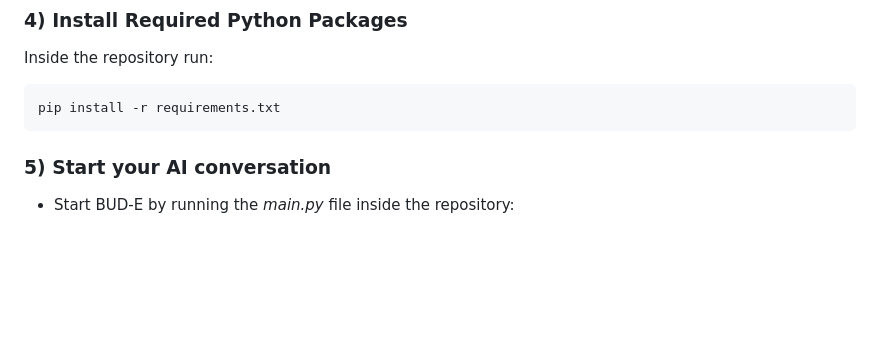
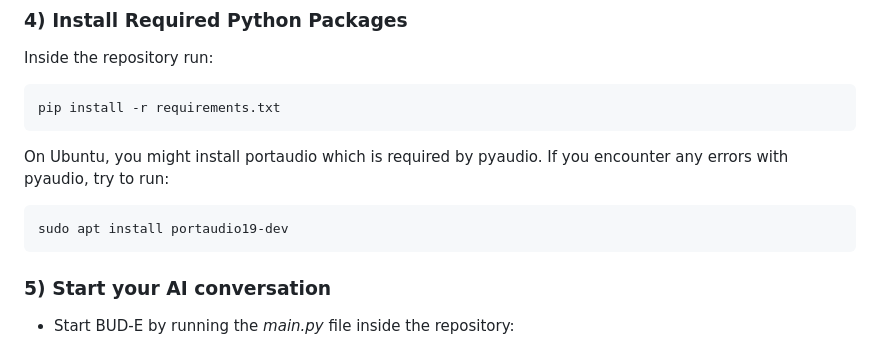
Before and after one commit to LAION-AI/natural_voice_assistant, a Markdown page: README.md, the part around the change. Rendered like a GitHub page; blank space fills up the shorter version.

Commit message:
Added command to install portaudio on ubuntu to readme

````diff
--- a/README.md
+++ b/README.md
@@ -118,6 +118,11 @@ Inside the repository run:
 pip install -r requirements.txt
 ```
 
+On Ubuntu, you might install portaudio which is required by pyaudio. If you encounter any errors with pyaudio, try to run:
+```
+sudo apt install portaudio19-dev
+```
+
 ### 5) Start your AI conversation
 - Start BUD-E by running the *main.py* file inside the repository:
 ```
````
